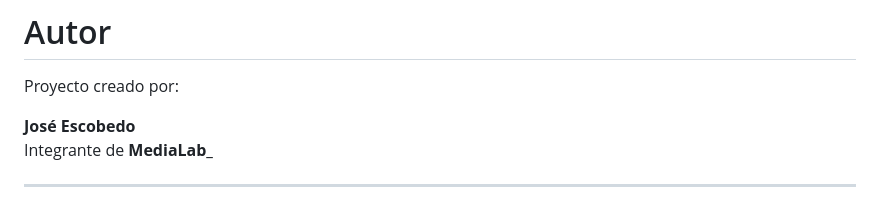
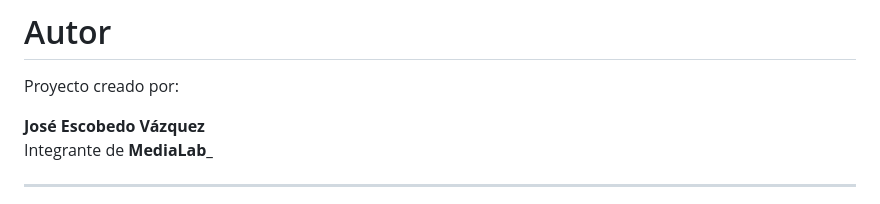
Before and after one commit to MediaLabUniovi/GotchiLab_, a Markdown page: README.md, the part around the change. Rendered like a GitHub page.

Commit message:
Expand author name

```diff
--- a/README.md
+++ b/README.md
@@ -11,7 +11,7 @@ Este proyecto se utiliza principalmente en **talleres educativos de MediaLab_**,
 
 Proyecto creado por:
 
-**José Escobedo**
+**José Escobedo Vázquez**
 Integrante de **MediaLab_**
 
 ---
```
